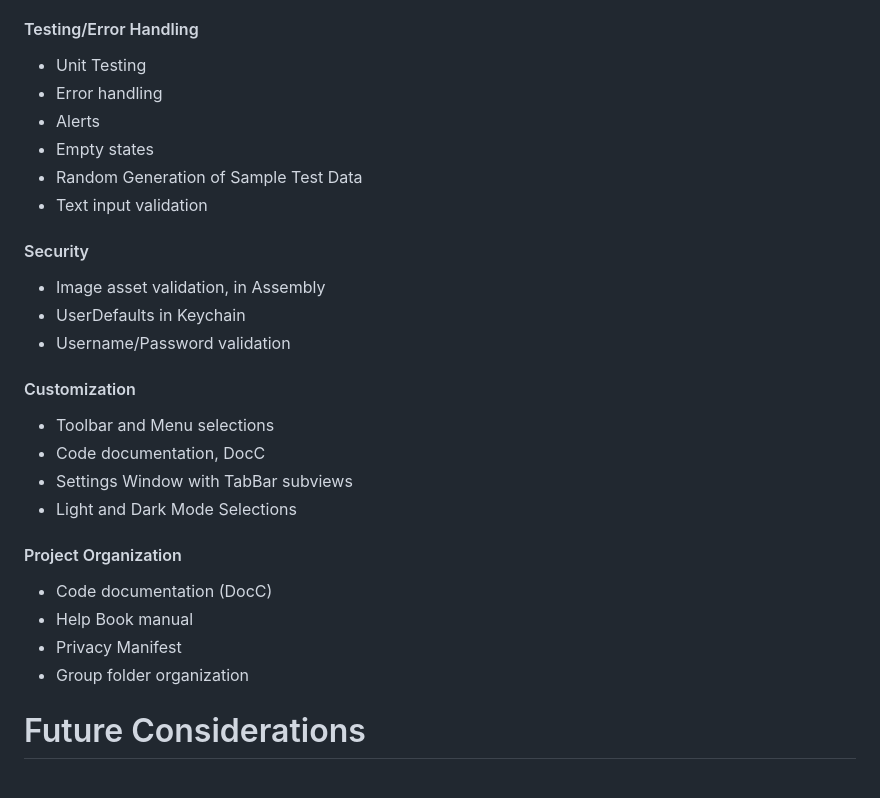
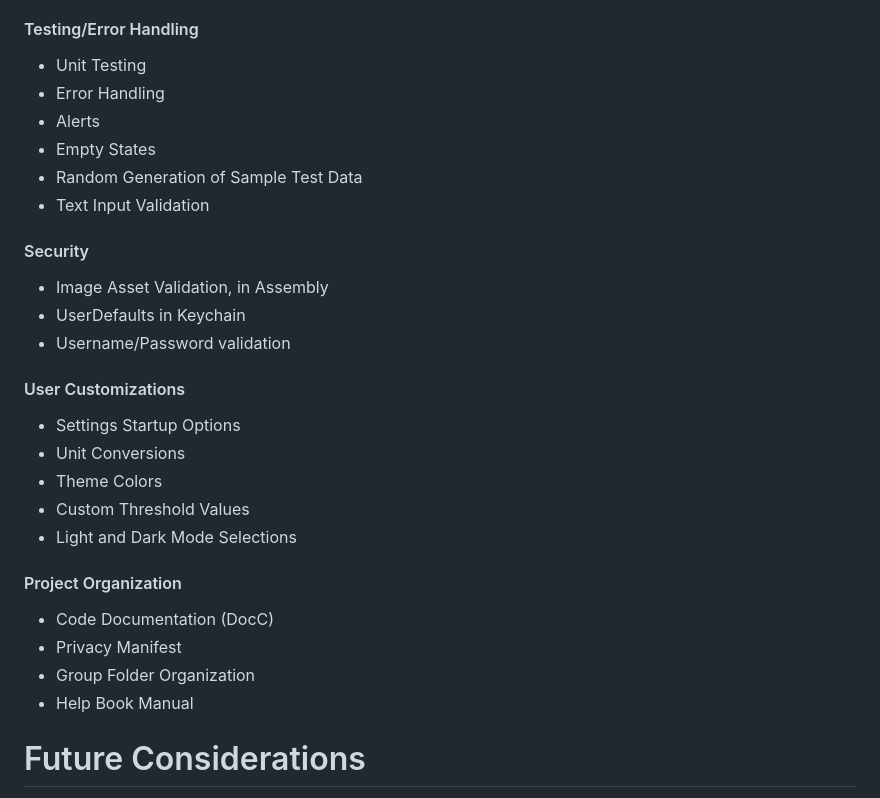
Before and after one commit to FrankBot1000/iFoodTrack, a Markdown page: README.md, the part around the change. Rendered like a GitHub page.

Commit message:
In README.md, update text for "I've implement the following..." section.

```diff
--- a/README.md
+++ b/README.md
@@ -314,28 +314,29 @@ extension FBMainSplitVC: FBNavigationDelegate {
 
 #### Testing/Error Handling
 * Unit Testing
-* Error handling
+* Error Handling
 * Alerts
-* Empty states
+* Empty States
 * Random Generation of Sample Test Data
-* Text input validation
+* Text Input Validation
 
 #### Security
-* Image asset validation, in Assembly
+* Image Asset Validation, in Assembly
 * UserDefaults in Keychain
 * Username/Password validation
 
-#### Customization
-* Toolbar and Menu selections
-* Code documentation, DocC
-* Settings Window with TabBar subviews
+#### User Customizations
+* Settings Startup Options
+* Unit Conversions
+* Theme Colors
+* Custom Threshold Values
 * Light and Dark Mode Selections
 
 #### Project Organization
-* Code documentation (DocC)
-* Help Book manual
+* Code Documentation (DocC)
 * Privacy Manifest
-* Group folder organization
+* Group Folder Organization
+* Help Book Manual
 
 
 # Future Considerations
```
